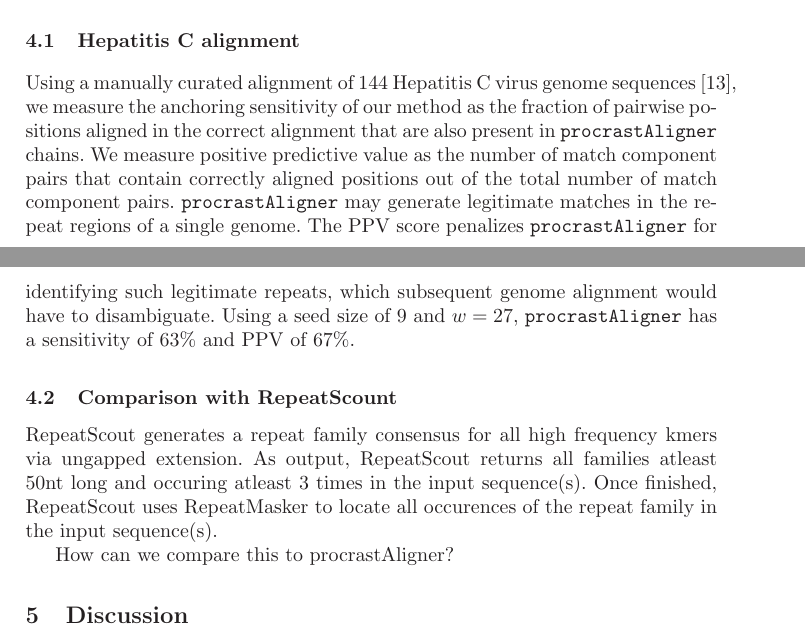
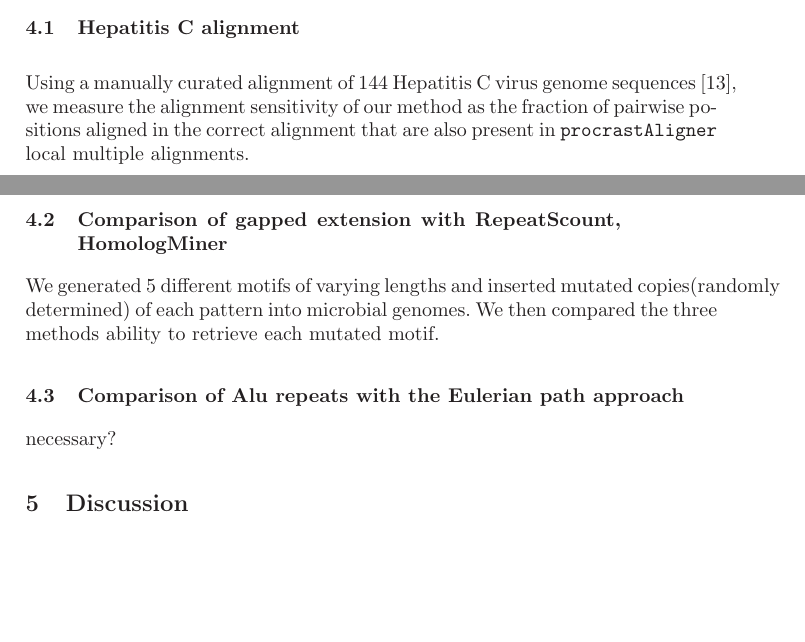
Before and after one commit to koadman/mauveAligner, a LaTeX paper (writing/procrastinationII/procrast2.tex): two parts of pages 7 and 8 of 9, joined at a grey line, cut so that both start at the same text, the shorter picture padded with empty space. Compiled offline with LaTeX, dvips and Ghostscript; a LaTeX package or settings file that is missing is left out.

Commit message:
a few more changes, next commit will include formatting changes to get manuscript ready for either GIW or BIBE.. simulation/significance estimates sections should then be next. results & discussion still pending..

```diff
--- a/writing/procrastinationII/procrast2.tex
+++ b/writing/procrastinationII/procrast2.tex
@@ -241,24 +241,15 @@ AGGAGAATCCCTTCAACCTGGGAA-ACAGAGGTTGCAGTGAGCCAAGATCGCACCATTGCACTCCAGTCTGGGC--AACA
 \subsection{Hepatitis C alignment}
 Using a manually curated alignment of 144
 Hepatitis C virus genome sequences~\cite{ref-hcvdb}, we measure the
-anchoring sensitivity of our method as the fraction of pairwise
+alignment sensitivity of our method as the fraction of pairwise
 positions aligned in the correct alignment that are also present in
-\texttt{procrastAligner} chains.  We measure positive predictive
-value as the number of match component pairs that contain correctly
-aligned positions out of the total number of match component pairs.
-\texttt{procrastAligner} may generate legitimate matches in the
-repeat regions of a single genome.  The PPV score penalizes
-\texttt{procrastAligner} for identifying such legitimate repeats,
-which subsequent genome alignment would have to disambiguate.  Using
-a seed size of $9$ and $w=27$, \texttt{procrastAligner} has a
-sensitivity of 63\% and PPV of 67\%.
+\texttt{procrastAligner} local multiple alignments.
 
-\subsection{Comparison with RepeatScount}
+\subsection{Comparison of gapped extension with RepeatScount, HomologMiner}
+We generated 5 different motifs of varying lengths and inserted mutated copies(randomly determined) of each pattern into microbial genomes. We then compared the three methods ability to retrieve each mutated motif.
 
-RepeatScout generates a repeat family consensus for all high frequency kmers via ungapped extension. As output, RepeatScout returns all families atleast 50nt long and occuring atleast 3 times in the input sequence(s). Once finished, RepeatScout uses RepeatMasker to locate all occurences of the repeat family in the input sequence(s).
-
-How can we compare this to procrastAligner?
-
+\subsection{Comparison of Alu repeats with the Eulerian path approach}
+necessary?
 
 \section{Discussion}
 \subsubsection{Comparison of gapped
```
